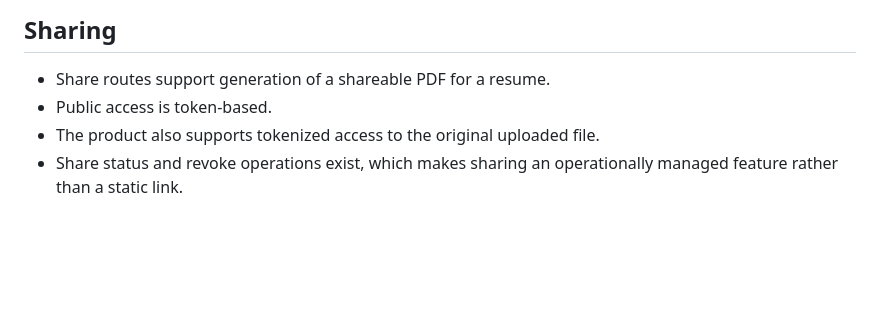
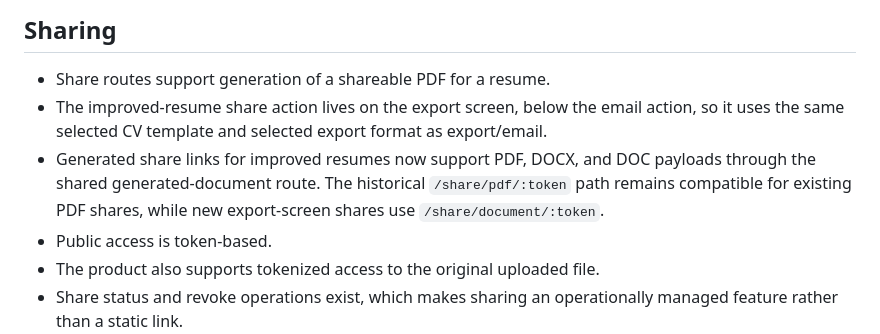
Before and after one commit to Sky273/ObsidianResumeConverter, a Markdown page: topics/Resume Presentation and Templates.md, the part around the change. Drawn GitHub-style; blank space fills up the shorter version.

```diff
--- a/topics/Resume Presentation and Templates.md
+++ b/topics/Resume Presentation and Templates.md
@@ -78,6 +78,8 @@ ResumeConverter does not stop at content analysis. It also owns resume presentat
 ## Sharing
 
 - Share routes support generation of a shareable PDF for a resume.
+- The improved-resume share action lives on the export screen, below the email action, so it uses the same selected CV template and selected export format as export/email.
+- Generated share links for improved resumes now support PDF, DOCX, and DOC payloads through the shared generated-document route. The historical `/share/pdf/:token` path remains compatible for existing PDF shares, while new export-screen shares use `/share/document/:token`.
 - Public access is token-based.
 - The product also supports tokenized access to the original uploaded file.
 - Share status and revoke operations exist, which makes sharing an operationally managed feature rather than a static link.
```
Also changed, not shown: log.md (+31 -0 lines), topics/Clients Deals Missions Pipeline.md (+3 -0 lines).
